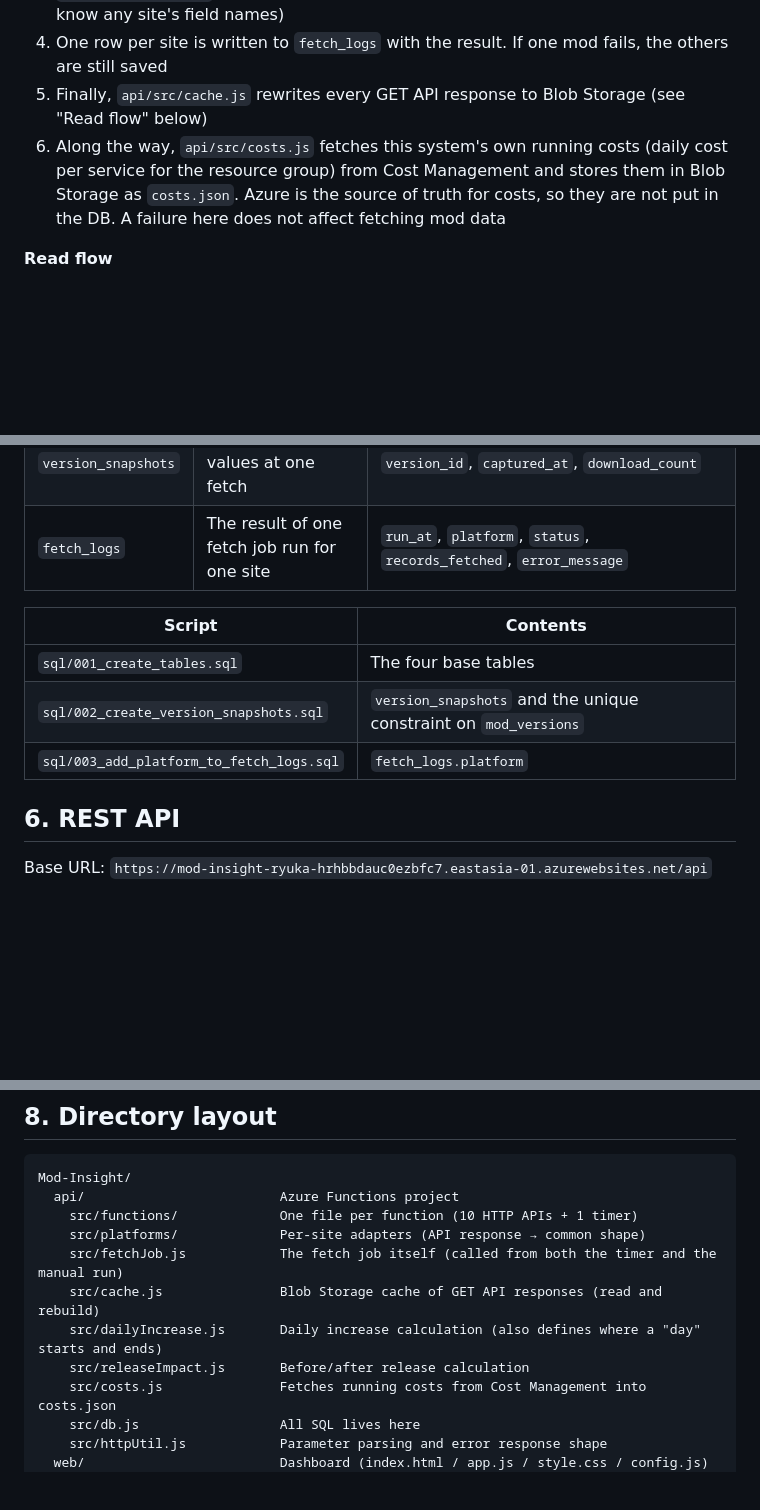
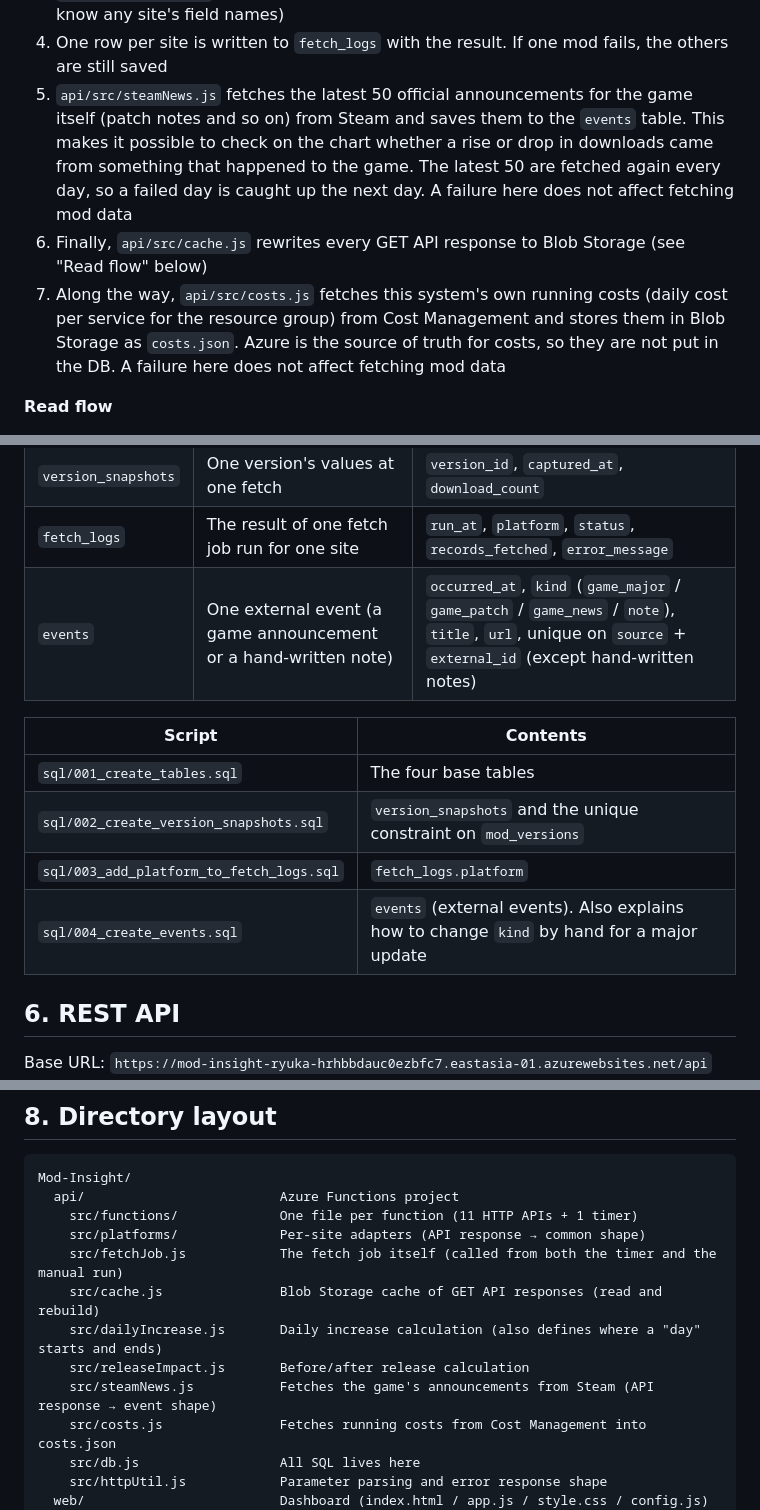
Before and after one commit to ryuka-dev/Mod-Insight, a Markdown page: README.en.md, 3 parts joined by grey strips. GitHub-like rendering; blank space fills up the shorter version.

````diff
--- a/README.en.md
+++ b/README.en.md
@@ -211,8 +213,9 @@ flowchart LR
 2. A per-site adapter (`api/src/platforms/`) calls the site's API and converts the response into a common shape `{ name, author, external_id, download_count, rating_score, raw_json, versions[] }`
 3. `api/src/fetchJob.js` looks only at that shape and saves it to the DB (it does not know any site's field names)
 4. One row per site is written to `fetch_logs` with the result. If one mod fails, the others are still saved
-5. Finally, `api/src/cache.js` rewrites every GET API response to Blob Storage (see "Read flow" below)
-6. Along the way, `api/src/costs.js` fetches this system's own running costs (daily cost per service for the resource group) from Cost Management and stores them in Blob Storage as `costs.json`. Azure is the source of truth for costs, so they are not put in the DB. A failure here does not affect fetching mod data
+5. `api/src/steamNews.js` fetches the latest 50 official announcements for the game itself (patch notes and so on) from Steam and saves them to the `events` table. This makes it possible to check on the chart whether a rise or drop in downloads came from something that happened to the game. The latest 50 are fetched again every day, so a failed day is caught up the next day. A failure here does not affect fetching mod data
+6. Finally, `api/src/cache.js` rewrites every GET API response to Blob Storage (see "Read flow" below)
+7. Along the way, `api/src/costs.js` fetches this system's own running costs (daily cost per service for the resource group) from Cost Management and stores them in Blob Storage as `costs.json`. Azure is the source of truth for costs, so they are not put in the DB. A failure here does not affect fetching mod data
 
 **Read flow**
 
@@ -248,12 +251,14 @@ The table creation scripts are in `sql/`. Run each one once, in numbered order.
 | `snapshots` | One mod's values at one fetch | `captured_at`, `download_count`, `rating_score`, `raw_json` |
 | `version_snapshots` | One version's values at one fetch | `version_id`, `captured_at`, `download_count` |
 | `fetch_logs` | The result of one fetch job run for one site | `run_at`, `platform`, `status`, `records_fetched`, `error_message` |
+| `events` | One external event (a game announcement or a hand-written note) | `occurred_at`, `kind` (`game_major` / `game_patch` / `game_news` / `note`), `title`, `url`, unique on `source` + `external_id` (except hand-written notes) |
 
 | Script | Contents |
 |---|---|
 | `sql/001_create_tables.sql` | The four base tables |
 | `sql/002_create_version_snapshots.sql` | `version_snapshots` and the unique constraint on `mod_versions` |
 | `sql/003_add_platform_to_fetch_logs.sql` | `fetch_logs.platform` |
+| `sql/004_create_events.sql` | `events` (external events). Also explains how to change `kind` by hand for a major update |
 
 ## 6. REST API
 
@@ -301,12 +307,13 @@ Investigations of problems in production (symptoms, steps, root cause, decision)
 ```
 Mod-Insight/
   api/                         Azure Functions project
-    src/functions/             One file per function (10 HTTP APIs + 1 timer)
+    src/functions/             One file per function (11 HTTP APIs + 1 timer)
     src/platforms/             Per-site adapters (API response → common shape)
     src/fetchJob.js            The fetch job itself (called from both the timer and the manual run)
     src/cache.js               Blob Storage cache of GET API responses (read and rebuild)
     src/dailyIncrease.js       Daily increase calculation (also defines where a "day" starts and ends)
     src/releaseImpact.js       Before/after release calculation
+    src/steamNews.js           Fetches the game's announcements from Steam (API response → event shape)
     src/costs.js               Fetches running costs from Cost Management into costs.json
     src/db.js                  All SQL lives here
     src/httpUtil.js            Parameter parsing and error response shape
````
Also changed, not shown: other parts of README.en.md (+3 -0 lines), README.md (+10 -3 lines), docs/monitoring.md (+4 -0 lines).
